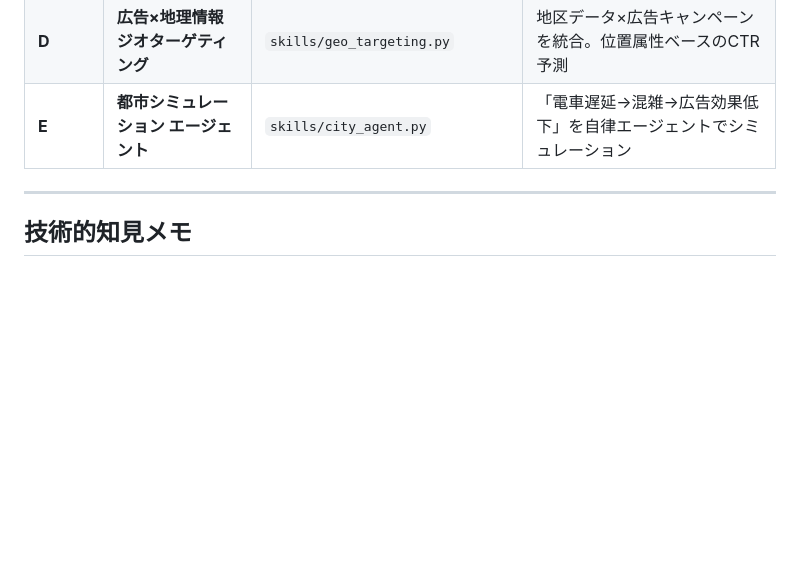
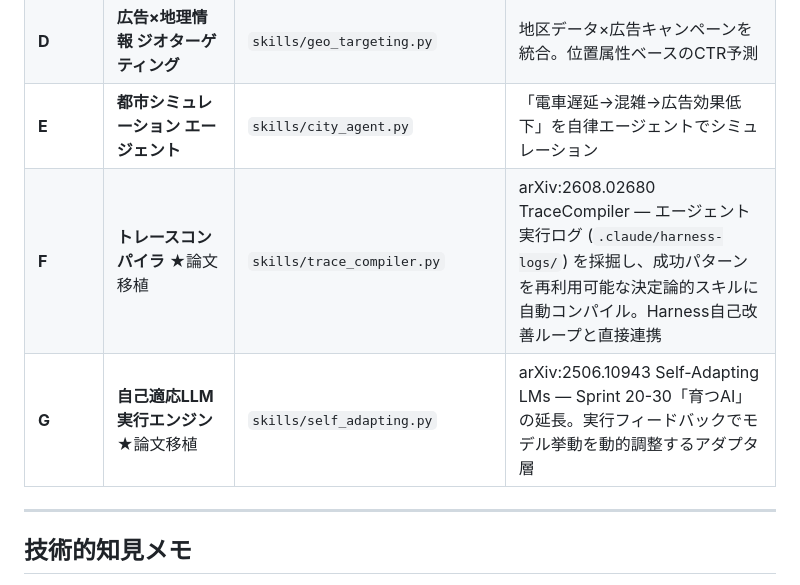
Before and after one commit to hiroshi57/OpenMythos, a Markdown page: Plans.md, the part around the change. Drawn GitHub-style; blank space fills up the shorter version.

Commit message:
docs: Sprint 79 候補に TraceCompiler / Self-Adapting LM 論文移植オプションを追加
- F: arXiv:2608.02680 TraceCompiler — エージェントトレース→決定論的スキル自動生成
- G: arXiv:2506.10943 Self-Adapting LMs — 実行フィードバックで挙動を動的適応

Co-Authored-By: Claude Sonnet 4.6 <noreply@anthropic.com>

```diff
--- a/Plans.md
+++ b/Plans.md
@@ -471,6 +471,8 @@
 | **C** | **地図AI ナレッジグラフ** | `skills/city_knowledge_graph.py` | 駅・地区・施設をGraphで表現。NLQ「新宿から徒歩10分のカフェ」クエリ対応 |
 | **D** | **広告×地理情報 ジオターゲティング** | `skills/geo_targeting.py` | 地区データ×広告キャンペーンを統合。位置属性ベースのCTR予測 |
 | **E** | **都市シミュレーション エージェント** | `skills/city_agent.py` | 「電車遅延→混雑→広告効果低下」を自律エージェントでシミュレーション |
+| **F** | **トレースコンパイラ** ★論文移植 | `skills/trace_compiler.py` | arXiv:2608.02680 TraceCompiler — エージェント実行ログ (`.claude/harness-logs/`) を採掘し、成功パターンを再利用可能な決定論的スキルに自動コンパイル。Harness自己改善ループと直接連携 |
+| **G** | **自己適応LLM実行エンジン** ★論文移植 | `skills/self_adapting.py` | arXiv:2506.10943 Self-Adapting LMs — Sprint 20-30「育つAI」の延長。実行フィードバックでモデル挙動を動的調整するアダプタ層 |
 
 ---
 
```
